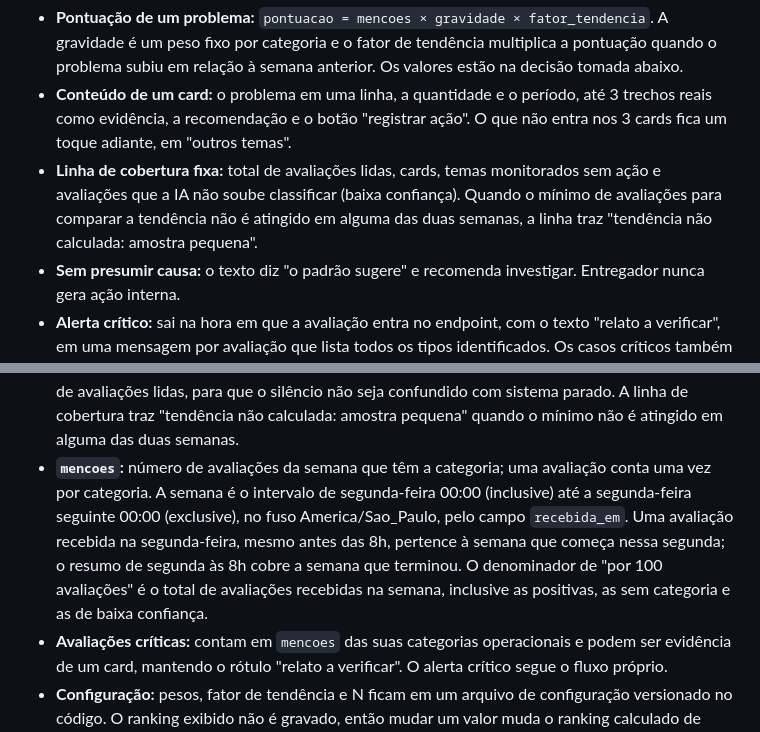
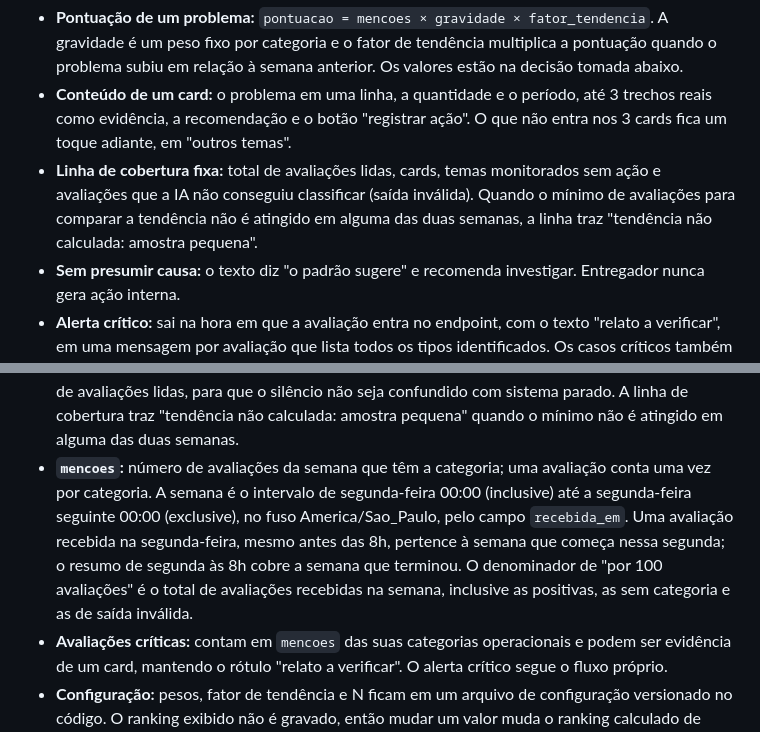
Before and after one commit to breno-hbs/radar-avaliacoes, a Markdown page: docs/ESPECIFICACAO.md, 2 parts joined by grey strips. GitHub-like rendering.

```diff
--- a/docs/ESPECIFICACAO.md
+++ b/docs/ESPECIFICACAO.md
@@ -107,7 +118,7 @@ O simulador envia avaliações ao FastAPI. O n8n pede o resumo toda segunda e o
 
 - **Pontuação de um problema:** `pontuacao = mencoes × gravidade × fator_tendencia`. A gravidade é um peso fixo por categoria e o fator de tendência multiplica a pontuação quando o problema subiu em relação à semana anterior. Os valores estão na decisão tomada abaixo.
 - **Conteúdo de um card:** o problema em uma linha, a quantidade e o período, até 3 trechos reais como evidência, a recomendação e o botão "registrar ação". O que não entra nos 3 cards fica um toque adiante, em "outros temas".
-- **Linha de cobertura fixa:** total de avaliações lidas, cards, temas monitorados sem ação e avaliações que a IA não soube classificar (baixa confiança). Quando o mínimo de avaliações para comparar a tendência não é atingido em alguma das duas semanas, a linha traz "tendência não calculada: amostra pequena".
+- **Linha de cobertura fixa:** total de avaliações lidas, cards, temas monitorados sem ação e avaliações que a IA não conseguiu classificar (saída inválida). Quando o mínimo de avaliações para comparar a tendência não é atingido em alguma das duas semanas, a linha traz "tendência não calculada: amostra pequena".
 - **Sem presumir causa:** o texto diz "o padrão sugere" e recomenda investigar. Entregador nunca gera ação interna.
 - **Alerta crítico:** sai na hora em que a avaliação entra no endpoint, com o texto "relato a verificar", em uma mensagem por avaliação que lista todos os tipos identificados. Os casos críticos também contam no resumo semanal. O alerta pode ser enviado automaticamente ao dono, sempre como relato a verificar. Respostas públicas aos clientes nunca são enviadas automaticamente.
 - **Resumo semanal:** segunda-feira às 8h, no fuso America/Sao\_Paulo. Só é enviado se houver algo a decidir, exceto em semana de volume pequeno (menos de N = 20 avaliações), quando, mesmo sem cards, sai um aviso curto; um indicador "última leitura" no painel mostra que o sistema está vivo.
@@ -138,7 +149,7 @@ O simulador envia avaliações ao FastAPI. O n8n pede o resumo toda segunda e o
 - **Desempate:** quando as pontuações são iguais, ordena-se por maior peso de gravidade, depois por mais menções e, por último, pelo identificador da categoria em ordem alfabética. Os mesmos dados produzem sempre a mesma ordem.
 - **Amostra mínima:** o fator de tendência só é calculado se as duas semanas comparadas têm pelo menos N = 20 avaliações. Caso contrário, vale 1,0. Os cards continuam sendo calculados por menções × gravidade, apenas sem o bônus de tendência. Se a semana anterior tem amostra suficiente e taxa 0, um aumento real vale 1,25.
 - **Resumo com volume pequeno:** a semana com menos de N avaliações ainda gera resumo. Se houver cards, o resumo sai normalmente. Se não houver nenhum, sai um aviso curto com o total de avaliações lidas, para que o silêncio não seja confundido com sistema parado. A linha de cobertura traz "tendência não calculada: amostra pequena" quando o mínimo não é atingido em alguma das duas semanas.
-- **`mencoes`:** número de avaliações da semana que têm a categoria; uma avaliação conta uma vez por categoria. A semana é o intervalo de segunda-feira 00:00 (inclusive) até a segunda-feira seguinte 00:00 (exclusive), no fuso America/Sao\_Paulo, pelo campo `recebida_em`. Uma avaliação recebida na segunda-feira, mesmo antes das 8h, pertence à semana que começa nessa segunda; o resumo de segunda às 8h cobre a semana que terminou. O denominador de "por 100 avaliações" é o total de avaliações recebidas na semana, inclusive as positivas, as sem categoria e as de baixa confiança.
+- **`mencoes`:** número de avaliações da semana que têm a categoria; uma avaliação conta uma vez por categoria. A semana é o intervalo de segunda-feira 00:00 (inclusive) até a segunda-feira seguinte 00:00 (exclusive), no fuso America/Sao\_Paulo, pelo campo `recebida_em`. Uma avaliação recebida na segunda-feira, mesmo antes das 8h, pertence à semana que começa nessa segunda; o resumo de segunda às 8h cobre a semana que terminou. O denominador de "por 100 avaliações" é o total de avaliações recebidas na semana, inclusive as positivas, as sem categoria e as de saída inválida.
 - **Avaliações críticas:** contam em `mencoes` das suas categorias operacionais e podem ser evidência de um card, mantendo o rótulo "relato a verificar". O alerta crítico segue o fluxo próprio.
 - **Configuração:** pesos, fator de tendência e N ficam em um arquivo de configuração versionado no código. O ranking exibido não é gravado, então mudar um valor muda o ranking calculado de semanas passadas. Para as ações registradas, o sistema guarda as evidências exibidas (`acao_avaliacoes`), mas não a pontuação, a posição do card nem a versão dos pesos.
 
```
Also changed, not shown: other parts of docs/ESPECIFICACAO.md (+13 -2 lines).
